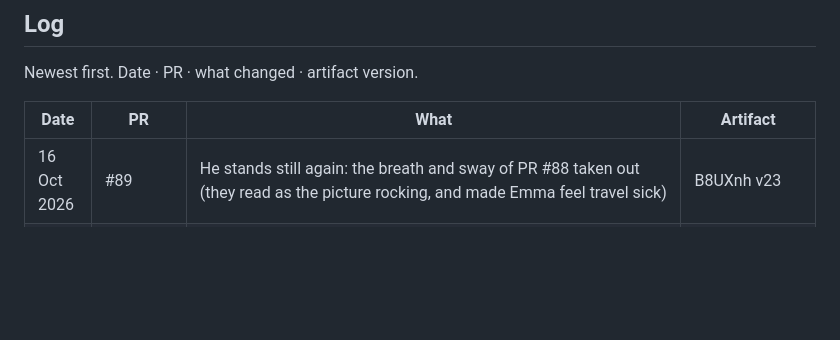
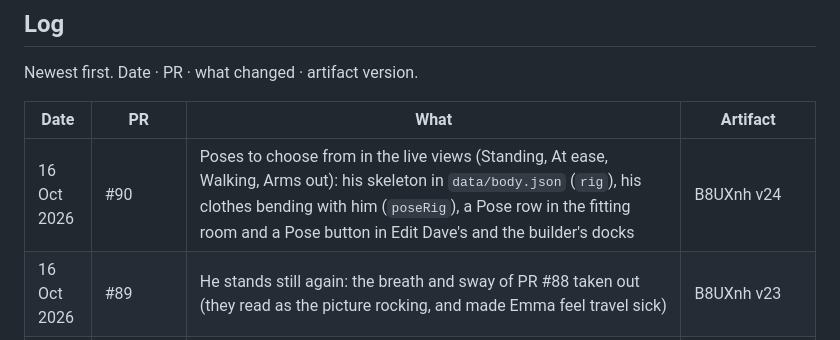
Before and after one commit to emmachilds98-wq/Wardrobe, a Markdown page: STATUS.md, the part around the change. Rendered like a GitHub page; blank space fills up the shorter version.

Commit message:
STATUS: log PR #90 (poses) and the artifact version
Co-Authored-By: Claude Opus 5.5 <noreply@anthropic.com>
Claude-Session: https://claude.ai/code/session_01S7UyaY98yYStR6QgX9ZhCU

```diff
--- a/STATUS.md
+++ b/STATUS.md
@@ -604,6 +604,7 @@ Newest first. Date · PR · what changed · artifact version.
 
 | Date | PR | What | Artifact |
 | --- | --- | --- | --- |
+| 16 Oct 2026 | #90 | Poses to choose from in the live views (Standing, At ease, Walking, Arms out): his skeleton in `data/body.json` (`rig`), his clothes bending with him (`poseRig`), a Pose row in the fitting room and a Pose button in Edit Dave's and the builder's docks | B8UXnh v24 |
 | 16 Oct 2026 | #89 | He stands still again: the breath and sway of PR #88 taken out (they read as the picture rocking, and made Emma feel travel sick) | B8UXnh v23 |
 | 16 Oct 2026 | #88 | A breath and a sway in the live views (`life` in `Live3D`), the skin's pores placed on the skin itself (`vSkP`) | B8UXnh v22 |
 | 16 Oct 2026 | #87 | Shoes made on a last: one per kind (`SHT`), fitted to his foot (`shoeFoot`), with an opening round his ankle, its lining and rolled edge, a tongue and laces, a heel counter and a sole for its kind (`shoeTpl`, `shoeSole`, `shoeDetail`); his ankle and instep show in the opening, in a sock where he wears one (`shoeFeet`); `window.__shoeTpl=0` draws the old pods | B8UXnh v21 (FtdHKg needs Emma's account) |
```
